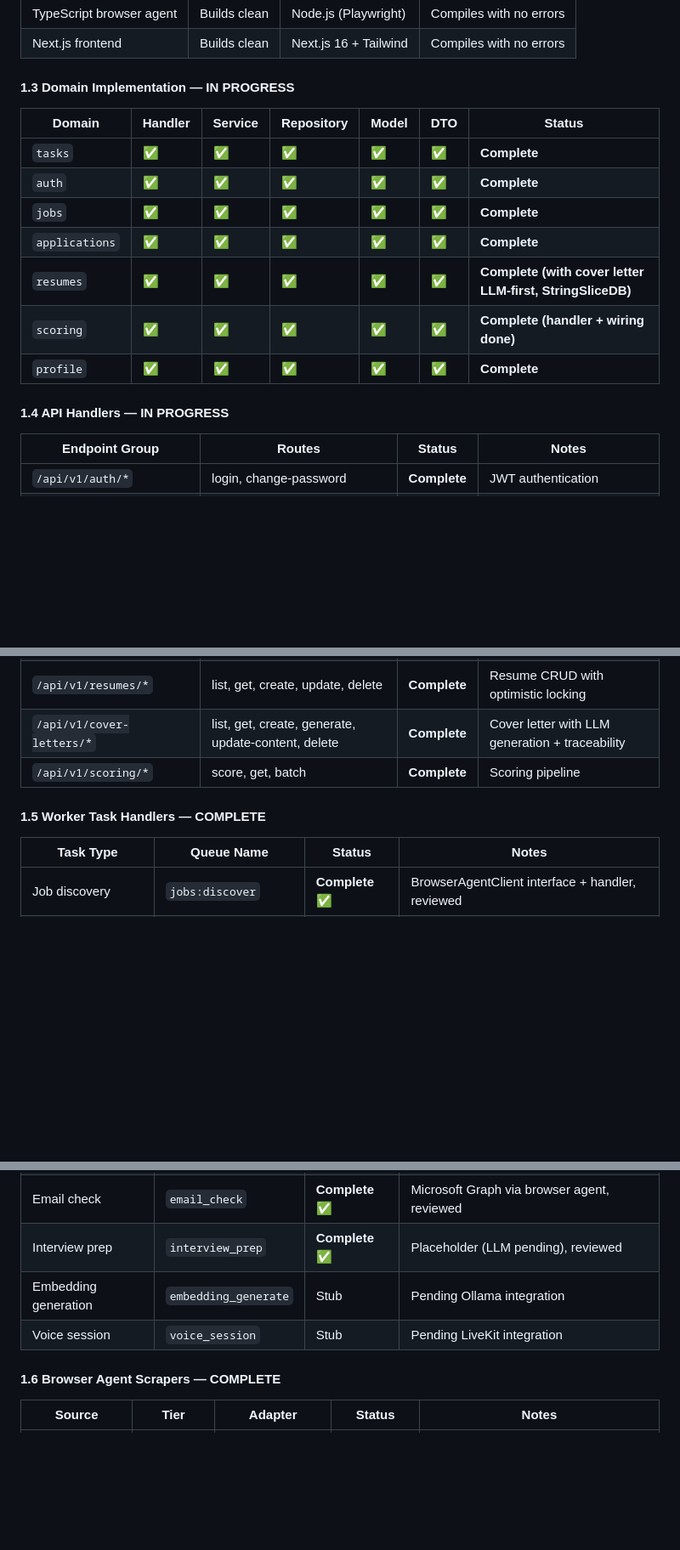
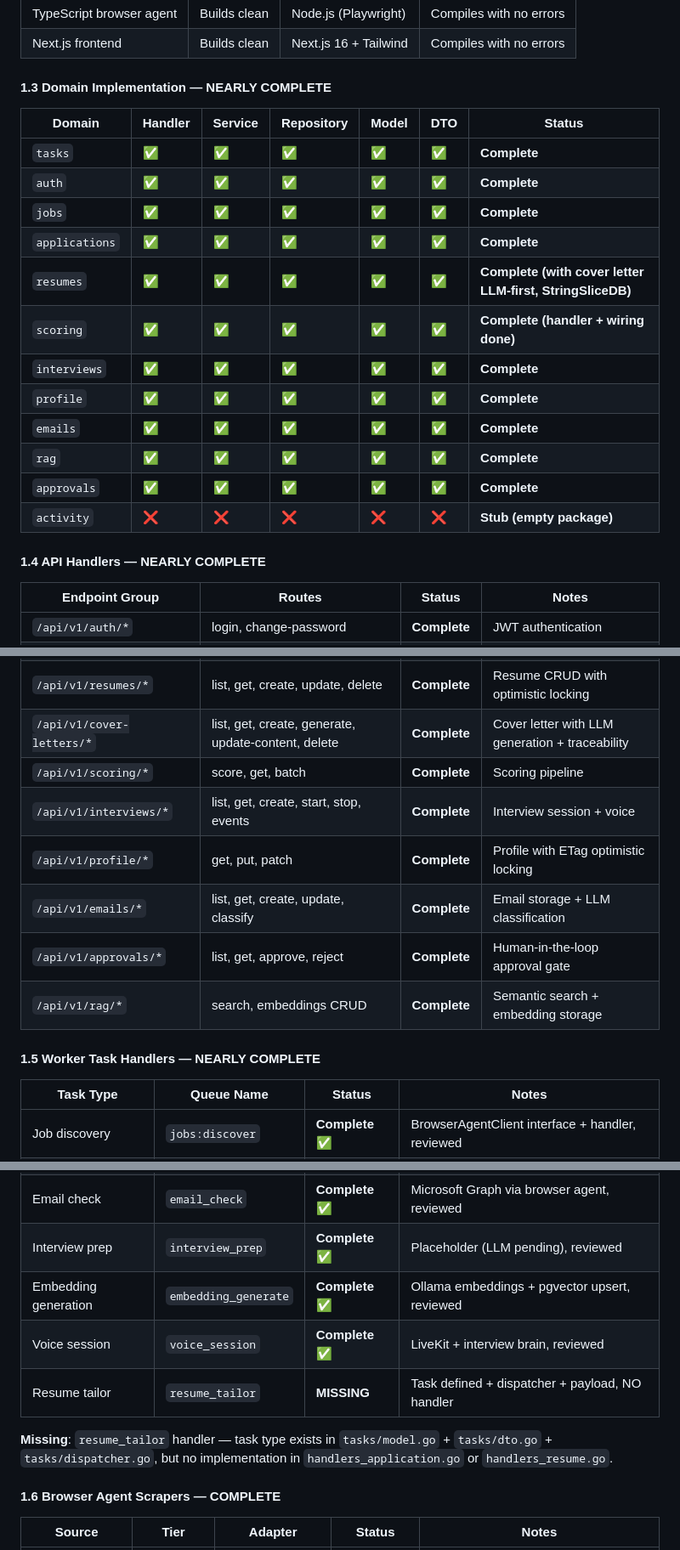
Before and after one commit to anthrodjear/MyJob, a Markdown page: context/progress-tracker.md, 3 parts joined by grey strips. Shown at 85% size. Drawn GitHub-style; blank space fills up the shorter version.

```diff
--- a/context/progress-tracker.md
+++ b/context/progress-tracker.md
@@ -41,7 +41,7 @@
 | TypeScript browser agent | Builds clean | Node.js (Playwright) | Compiles with no errors |
 | Next.js frontend | Builds clean | Next.js 16 + Tailwind | Compiles with no errors |
 
-#### 1.3 Domain Implementation — IN PROGRESS
+#### 1.3 Domain Implementation — NEARLY COMPLETE
 
 | Domain | Handler | Service | Repository | Model | DTO | Status |
 |--------|---------|---------|------------|-------|-----|--------|
@@ -51,9 +51,14 @@
 | `applications` | ✅ | ✅ | ✅ | ✅ | ✅ | **Complete** |
 | `resumes` | ✅ | ✅ | ✅ | ✅ | ✅ | **Complete (with cover letter LLM-first, StringSliceDB)** |
 | `scoring` | ✅ | ✅ | ✅ | ✅ | ✅ | **Complete (handler + wiring done)** |
+| `interviews` | ✅ | ✅ | ✅ | ✅ | ✅ | **Complete** |
 | `profile` | ✅ | ✅ | ✅ | ✅ | ✅ | **Complete** |
+| `emails` | ✅ | ✅ | ✅ | ✅ | ✅ | **Complete** |
+| `rag` | ✅ | ✅ | ✅ | ✅ | ✅ | **Complete** |
+| `approvals` | ✅ | ✅ | ✅ | ✅ | ✅ | **Complete** |
+| `activity` | ❌ | ❌ | ❌ | ❌ | ❌ | **Stub (empty package)** |
 
-#### 1.4 API Handlers — IN PROGRESS
+#### 1.4 API Handlers — NEARLY COMPLETE
 
 | Endpoint Group | Routes | Status | Notes |
 |----------------|--------|--------|-------|
@@ -64,8 +69,13 @@
 | `/api/v1/resumes/*` | list, get, create, update, delete | **Complete** | Resume CRUD with optimistic locking |
 | `/api/v1/cover-letters/*` | list, get, create, generate, update-content, delete | **Complete** | Cover letter with LLM generation + traceability |
 | `/api/v1/scoring/*` | score, get, batch | **Complete** | Scoring pipeline |
+| `/api/v1/interviews/*` | list, get, create, start, stop, events | **Complete** | Interview session + voice |
+| `/api/v1/profile/*` | get, put, patch | **Complete** | Profile with ETag optimistic locking |
+| `/api/v1/emails/*` | list, get, create, update, classify | **Complete** | Email storage + LLM classification |
+| `/api/v1/approvals/*` | list, get, approve, reject | **Complete** | Human-in-the-loop approval gate |
+| `/api/v1/rag/*` | search, embeddings CRUD | **Complete** | Semantic search + embedding storage |
 
-#### 1.5 Worker Task Handlers — COMPLETE
+#### 1.5 Worker Task Handlers — NEARLY COMPLETE
 
 | Task Type | Queue Name | Status | Notes |
 |-----------|------------|--------|-------|
@@ -77,8 +87,11 @@
 | Fill form | `fill_form` | **Complete** ✅ | Direct browser agent form fill, reviewed |
 | Email check | `email_check` | **Complete** ✅ | Microsoft Graph via browser agent, reviewed |
 | Interview prep | `interview_prep` | **Complete** ✅ | Placeholder (LLM pending), reviewed |
-| Embedding generation | `embedding_generate` | Stub | Pending Ollama integration |
-| Voice session | `voice_session` | Stub | Pending LiveKit integration |
+| Embedding generation | `embedding_generate` | **Complete** ✅ | Ollama embeddings + pgvector upsert, reviewed |
+| Voice session | `voice_session` | **Complete** ✅ | LiveKit + interview brain, reviewed |
+| Resume tailor | `resume_tailor` | **MISSING** | Task defined + dispatcher + payload, NO handler |
+
+**Missing**: `resume_tailor` handler — task type exists in `tasks/model.go` + `tasks/dto.go` + `tasks/dispatcher.go`, but no implementation in `handlers_application.go` or `handlers_resume.go`.
 
 #### 1.6 Browser Agent Scrapers — COMPLETE
 
```
Also changed, not shown: other parts of context/progress-tracker.md (+20 -18 lines), context/project-overview.md (+10 -8 lines).
